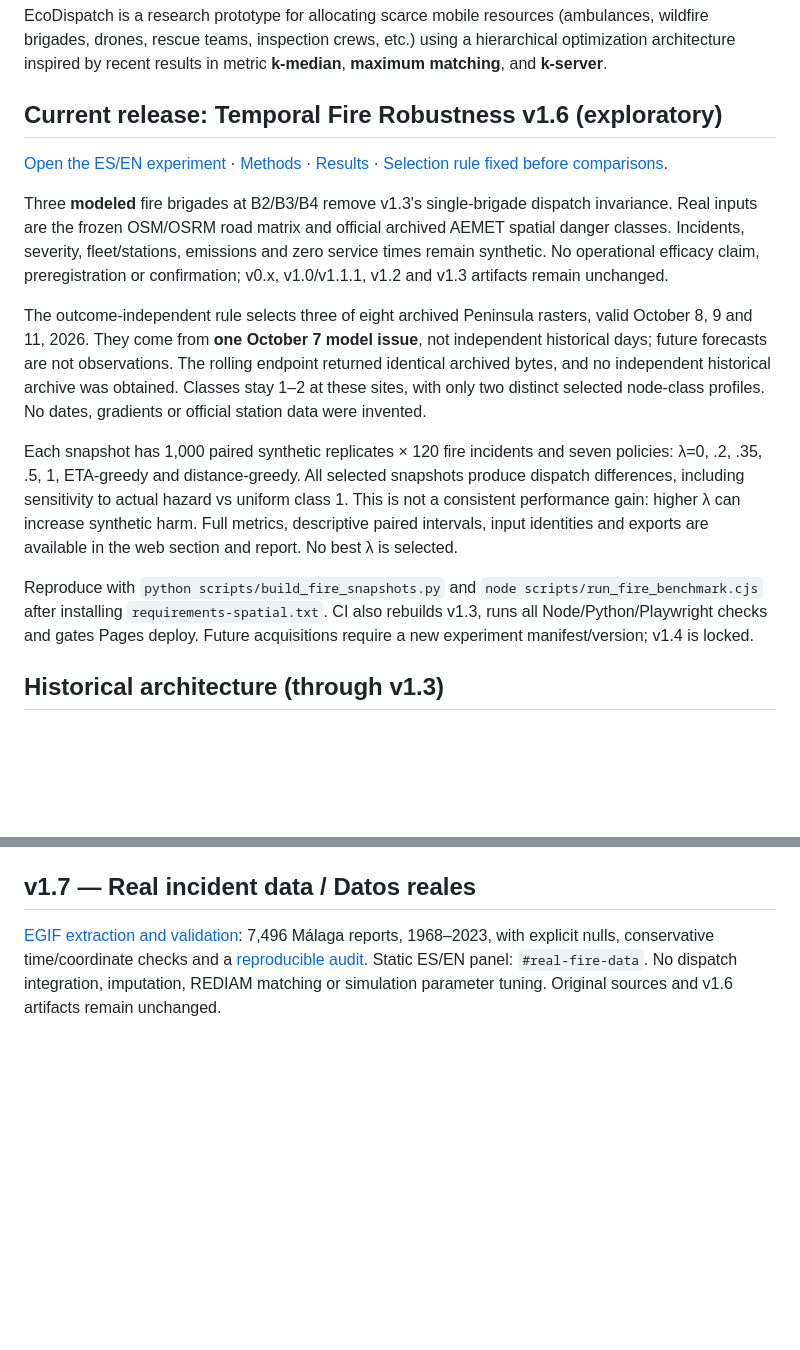
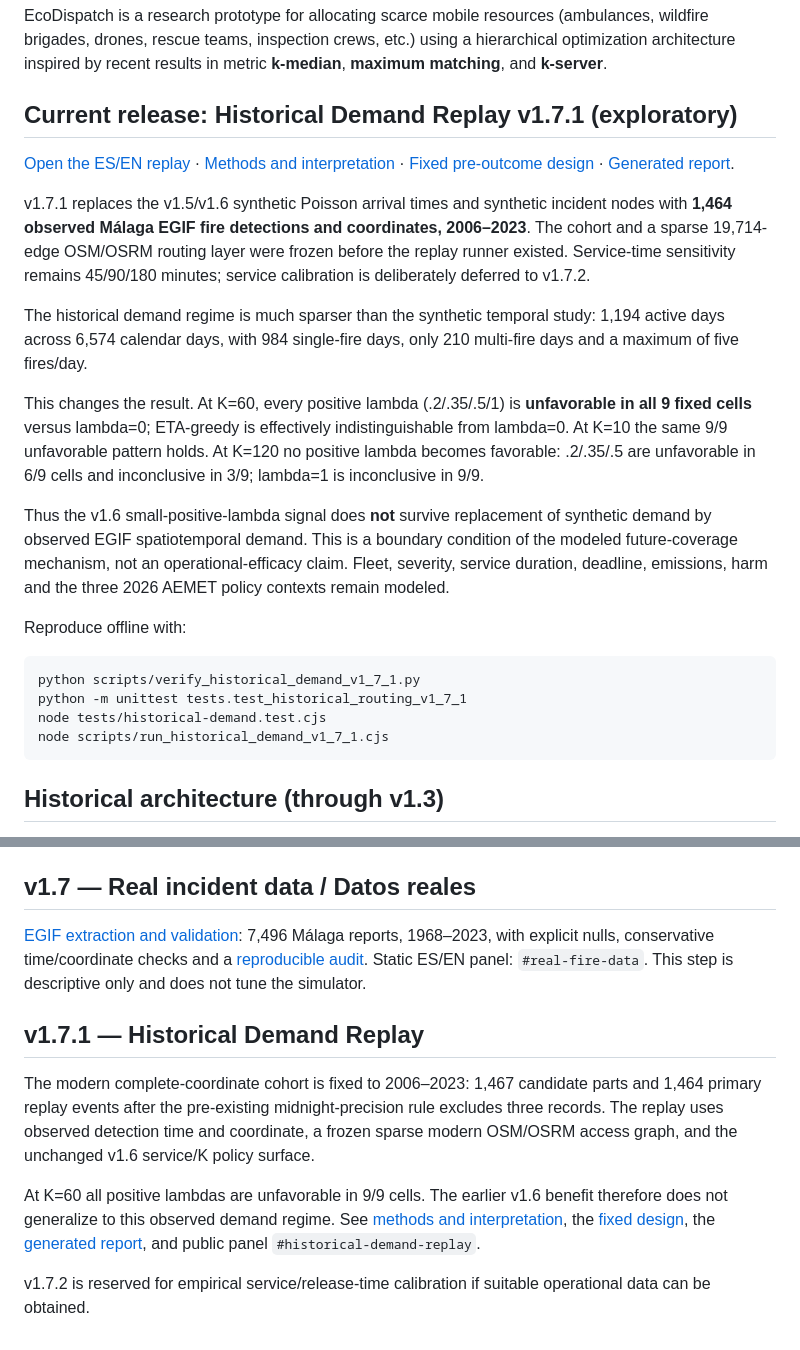
Before and after one commit to webtilians/ecodispatch, a Markdown page: README.md, 2 parts joined by grey strips. Rendered like a GitHub page; blank space fills up the shorter version.

Commit message:
v1.7.1: document historical replay as current release

````diff
--- a/README.md
+++ b/README.md
@@ -5,36 +5,43 @@ EcoDispatch is a research prototype for allocating scarce mobile resources
 using a hierarchical optimization architecture inspired by recent results in
 metric **k-median**, **maximum matching**, and **k-server**.
 
-## Current release: Temporal Fire Robustness v1.6 (exploratory)
+## Current release: Historical Demand Replay v1.7.1 (exploratory)
 
-[Open the ES/EN experiment](https://webtilians.github.io/ecodispatch/?lang=es#fire-dispatch) ·
-[Methods](docs/fire-dispatch-v1.4.md) · [Results](results/fire-dispatch-v1.4-report.md) ·
-[Selection rule fixed before comparisons](docs/fire-dispatch-v1.4-selection.md).
+[Open the ES/EN replay](https://webtilians.github.io/ecodispatch/?lang=es#historical-demand-replay) ·
+[Methods and interpretation](docs/historical-demand-replay-v1.7.1.md) ·
+[Fixed pre-outcome design](docs/historical-demand-replay-v1.7.1-design.md) ·
+[Generated report](results/historical-demand-v1.7.1-report.md).
 
-Three **modeled** fire brigades at B2/B3/B4 remove v1.3's single-brigade dispatch
-invariance. Real inputs are the frozen OSM/OSRM road matrix and official archived
-AEMET spatial danger classes. Incidents, severity, fleet/stations, emissions and
-zero service times remain synthetic. No operational efficacy claim, preregistration
-or confirmation; v0.x, v1.0/v1.1.1, v1.2 and v1.3 artifacts remain unchanged.
+v1.7.1 replaces the v1.5/v1.6 synthetic Poisson arrival times and synthetic
+incident nodes with **1,464 observed Málaga EGIF fire detections and coordinates,
+2006–2023**. The cohort and a sparse 19,714-edge OSM/OSRM routing layer were
+frozen before the replay runner existed. Service-time sensitivity remains
+45/90/180 minutes; service calibration is deliberately deferred to v1.7.2.
 
-The outcome-independent rule selects three of eight archived Peninsula rasters,
-valid October 8, 9 and 11, 2026. They come from **one October 7 model issue**, not
-independent historical days; future forecasts are not observations. The rolling
-endpoint returned identical archived bytes, and no independent historical archive
-was obtained. Classes stay 1–2 at these sites, with only two distinct selected
-node-class profiles. No dates, gradients or official station data were invented.
+The historical demand regime is much sparser than the synthetic temporal study:
+1,194 active days across 6,574 calendar days, with 984 single-fire days, only 210
+multi-fire days and a maximum of five fires/day.
 
-Each snapshot has 1,000 paired synthetic replicates × 120 fire incidents and seven
-policies: λ=0, .2, .35, .5, 1, ETA-greedy and distance-greedy. All selected snapshots
-produce dispatch differences, including sensitivity to actual hazard vs uniform
-class 1. This is not a consistent performance gain: higher λ can increase synthetic
-harm. Full metrics, descriptive paired intervals, input identities and exports are
-available in the web section and report. No best λ is selected.
+This changes the result. At K=60, every positive lambda (.2/.35/.5/1) is
+**unfavorable in all 9 fixed cells** versus lambda=0; ETA-greedy is effectively
+indistinguishable from lambda=0. At K=10 the same 9/9 unfavorable pattern holds.
+At K=120 no positive lambda becomes favorable: .2/.35/.5 are unfavorable in
+6/9 cells and inconclusive in 3/9; lambda=1 is inconclusive in 9/9.
 
-Reproduce with `python scripts/build_fire_snapshots.py` and
-`node scripts/run_fire_benchmark.cjs` after installing `requirements-spatial.txt`.
-CI also rebuilds v1.3, runs all Node/Python/Playwright checks and gates Pages deploy.
-Future acquisitions require a new experiment manifest/version; v1.4 is locked.
+Thus the v1.6 small-positive-lambda signal does **not** survive replacement of
+synthetic demand by observed EGIF spatiotemporal demand. This is a boundary
+condition of the modeled future-coverage mechanism, not an operational-efficacy
+claim. Fleet, severity, service duration, deadline, emissions, harm and the three
+2026 AEMET policy contexts remain modeled.
+
+Reproduce offline with:
+
+```bash
+python scripts/verify_historical_demand_v1_7_1.py
+python -m unittest tests.test_historical_routing_v1_7_1
+node tests/historical-demand.test.cjs
+node scripts/run_historical_demand_v1_7_1.cjs
+```
 
 ## Historical architecture (through v1.3)
 
@@ -542,4 +549,25 @@ harm remain modeled. No operational-efficacy claim is made.
 
 ## v1.7 — Real incident data / Datos reales
 
-[EGIF extraction and validation](docs/real-fire-v1.7.md): 7,496 Málaga reports, 1968–2023, with explicit nulls, conservative time/coordinate checks and a [reproducible audit](results/real-fire-v1.7-audit.md). Static ES/EN panel: `#real-fire-data`. No dispatch integration, imputation, REDIAM matching or simulation parameter tuning. Original sources and v1.6 artifacts remain unchanged.
+[EGIF extraction and validation](docs/real-fire-v1.7.md): 7,496 Málaga reports,
+1968–2023, with explicit nulls, conservative time/coordinate checks and a
+[reproducible audit](results/real-fire-v1.7-audit.md). Static ES/EN panel:
+`#real-fire-data`. This step is descriptive only and does not tune the simulator.
+
+## v1.7.1 — Historical Demand Replay
+
+The modern complete-coordinate cohort is fixed to 2006–2023: 1,467 candidate
+parts and 1,464 primary replay events after the pre-existing midnight-precision
+rule excludes three records. The replay uses observed detection time and
+coordinate, a frozen sparse modern OSM/OSRM access graph, and the unchanged v1.6
+service/K policy surface.
+
+At K=60 all positive lambdas are unfavorable in 9/9 cells. The earlier v1.6
+benefit therefore does not generalize to this observed demand regime. See
+[methods and interpretation](docs/historical-demand-replay-v1.7.1.md), the
+[fixed design](docs/historical-demand-replay-v1.7.1-design.md), the
+[generated report](results/historical-demand-v1.7.1-report.md), and public panel
+`#historical-demand-replay`.
+
+v1.7.2 is reserved for empirical service/release-time calibration if suitable
+operational data can be obtained.
````
